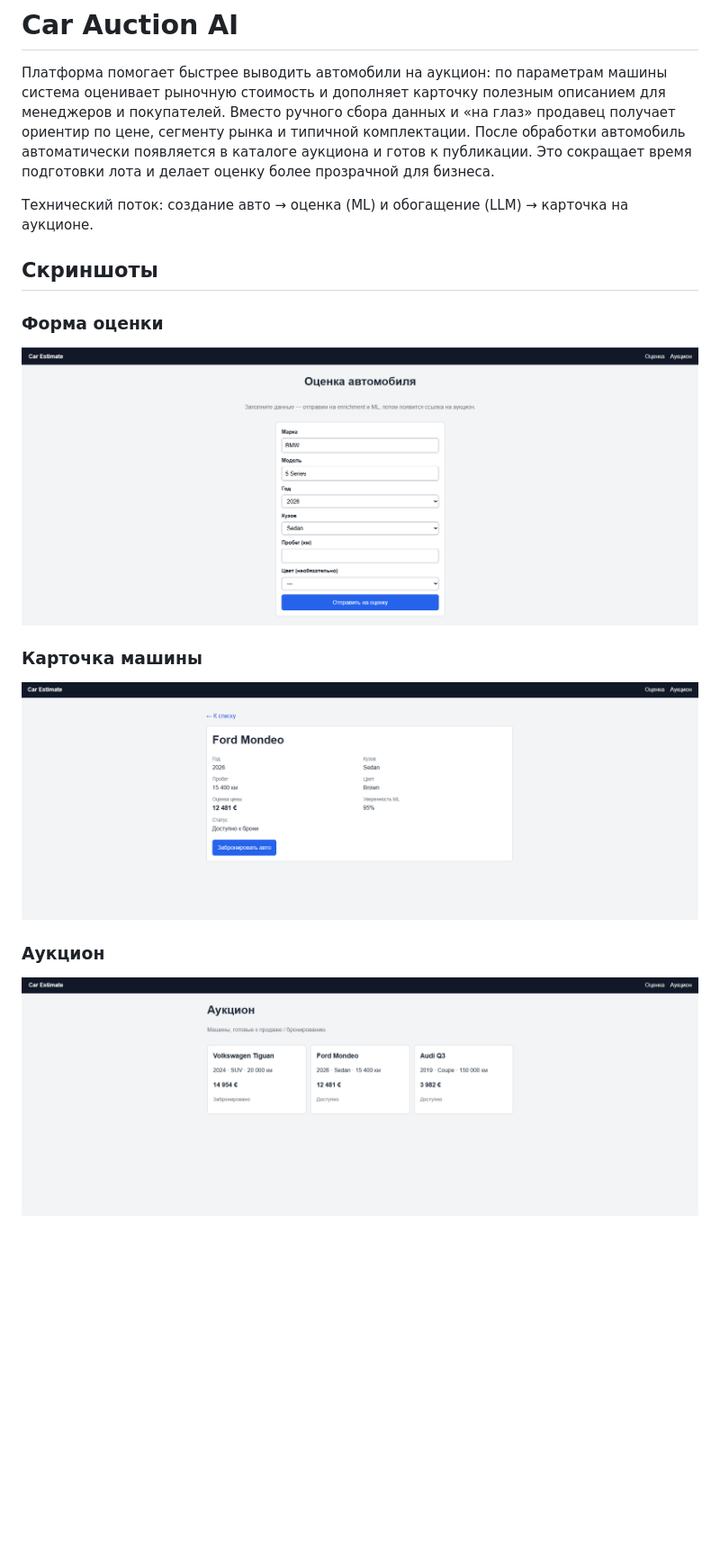
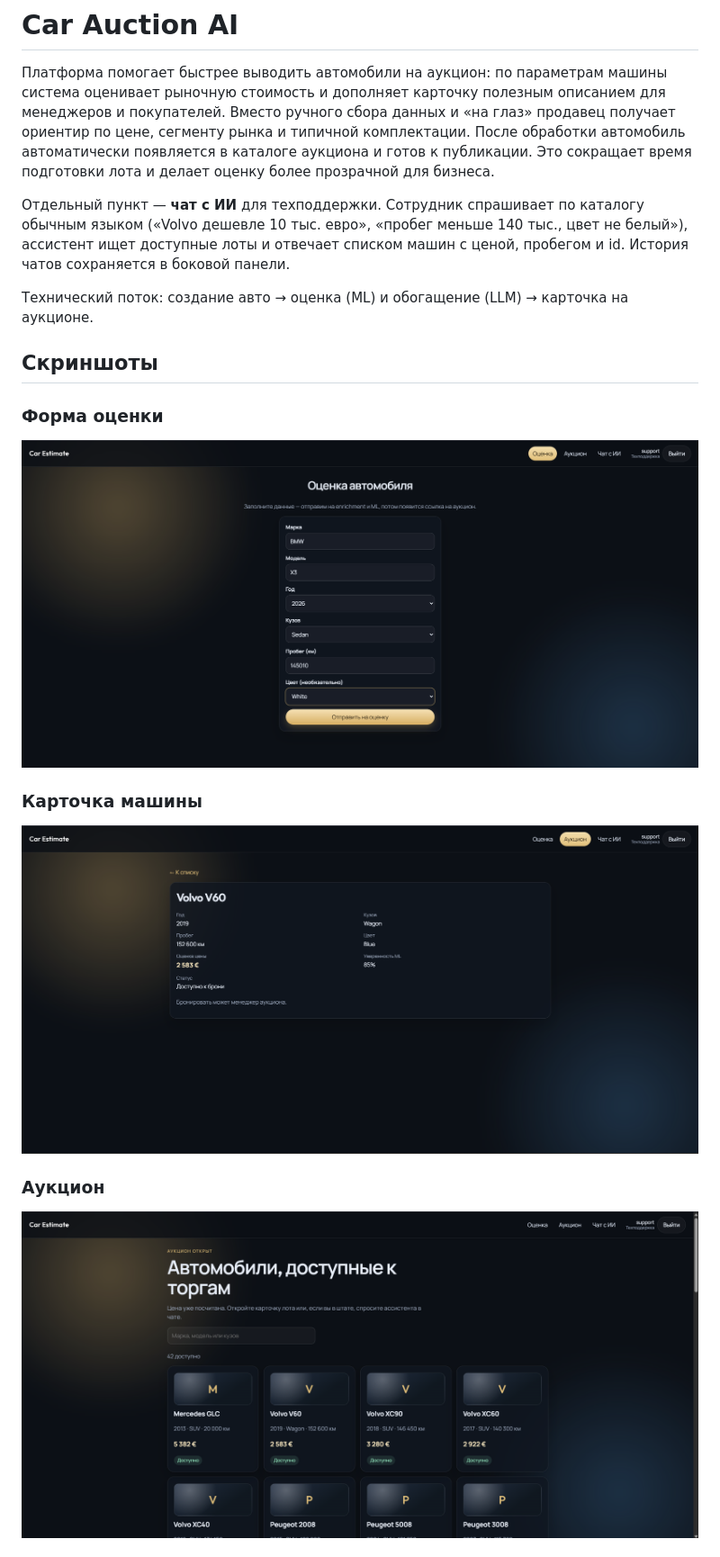
Before and after one commit to alekseikogan/cars_analyze_ai, a Markdown page: README.MD, the part around one of its changes. Shown at 90% size. Rendered like a GitHub page; pictures changed too: media/аукцион.png, media/каточка_машины.png, media/форма.png; blank space fills up the shorter version.

Commit message:
readme обновил

```diff
--- a/README.MD
+++ b/README.MD
@@ -1,6 +1,8 @@
 # Car Auction AI
 
 Платформа помогает быстрее выводить автомобили на аукцион: по параметрам машины система оценивает рыночную стоимость и дополняет карточку полезным описанием для менеджеров и покупателей. Вместо ручного сбора данных и «на глаз» продавец получает ориентир по цене, сегменту рынка и типичной комплектации. После обработки автомобиль автоматически появляется в каталоге аукциона и готов к публикации. Это сокращает время подготовки лота и делает оценку более прозрачной для бизнеса.
+
+Отдельный пункт — **чат с ИИ** для техподдержки. Сотрудник спрашивает по каталогу обычным языком («Volvo дешевле 10 тыс. евро», «пробег меньше 140 тыс., цвет не белый»), ассистент ищет доступные лоты и отвечает списком машин с ценой, пробегом и id. История чатов сохраняется в боковой панели.
 
 Технический поток: создание авто → оценка (ML) и обогащение (LLM) → карточка на аукционе.
 
```
Also changed, not shown: other parts of README.MD (+2 -0 lines), media/чат_ии.png (added).
